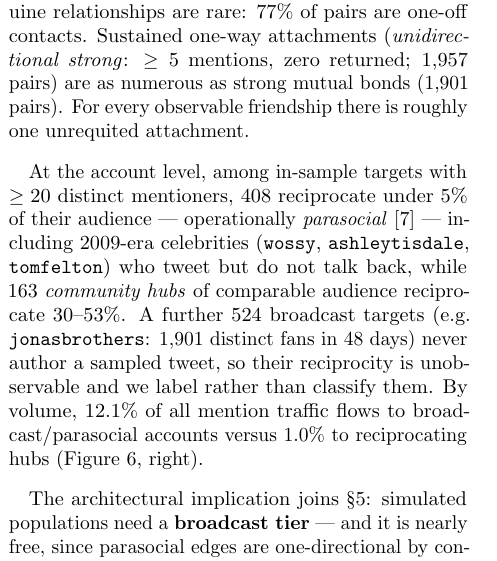
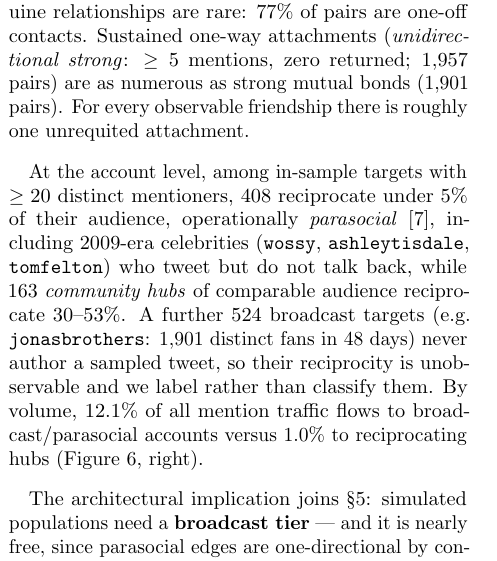
Before and after one commit to micahstubbs/pop-world-model-sim, a LaTeX paper (docs/paper/popsim.tex): part of one column of page 3 of 6, cut so that both start at the same text. Compiled offline with pdfLaTeX.

Commit message:
paper: set off 'operationally parasocial' with commas

```diff
--- a/docs/paper/popsim.tex
+++ b/docs/paper/popsim.tex
@@ -231,8 +231,8 @@ mutual bonds (1{,}901 pairs). For every observable friendship there is
 roughly one unrequited attachment.
 
 At the account level, among in-sample targets with $\geq 20$ distinct
-mentioners, 408 reciprocate under 5\% of their audience --- operationally
-\emph{parasocial} \cite{horton1956} --- including 2009-era celebrities
+mentioners, 408 reciprocate under 5\% of their audience, operationally
+\emph{parasocial} \cite{horton1956}, including 2009-era celebrities
 (\texttt{wossy}, \texttt{ashleytisdale}, \texttt{tomfelton}) who tweet but do
 not talk back, while 163 \emph{community hubs} of comparable audience
 reciprocate 30--53\%. A further 524 broadcast targets (e.g.\
```
